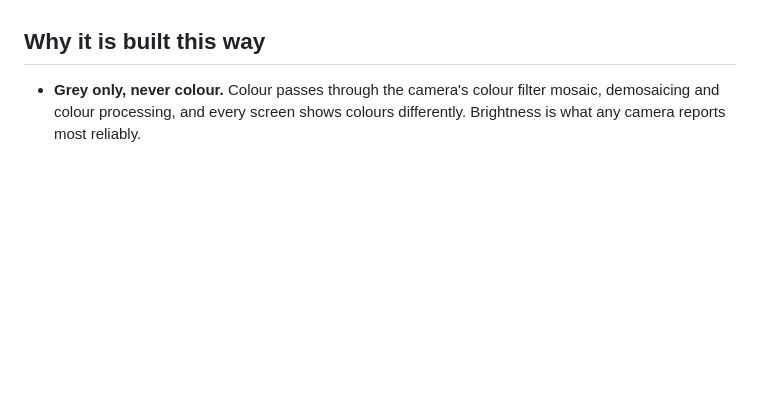
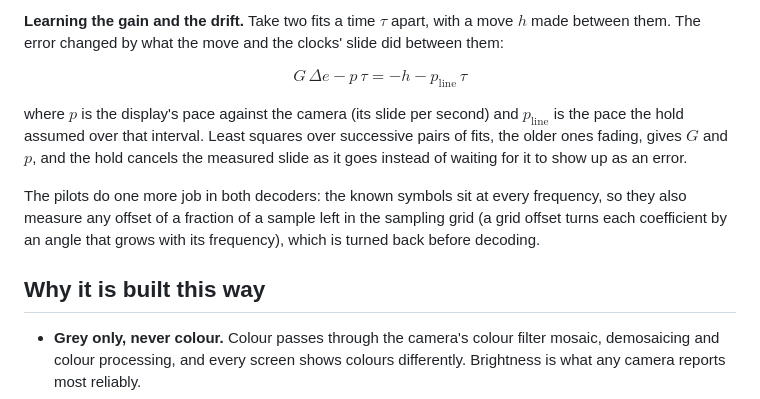
Before and after one commit to FNWTalon/LIZARD, a Markdown page: README.md, the part around one of its changes. Rendered like a GitHub page; blank space fills up the shorter version.

```diff
--- a/README.md
+++ b/README.md
@@ -128,3 +216,17 @@ In signal-processing terms this is OFDM, the modulation used by Wi-Fi and 4G/5G,
+**Learning the gain and the drift.** Take two fits a time $\tau$ apart, with a move $h$ made between them. The error
+changed by what the move and the clocks' slide did between them:
+
+$$
+G \, \Delta e - p \, \tau = -h - p_{\mathrm{line}} \, \tau
+$$
+
+where $p$ is the display's pace against the camera (its slide per second) and $p_{\mathrm{line}}$ is the pace the
+hold assumed over that interval. Least squares over successive pairs of fits, the older ones fading, gives $G$ and
+$p$, and the hold cancels the measured slide as it goes instead of waiting for it to show up as an error.
+
+The pilots do one more job in both decoders: the known symbols sit at every frequency, so they also measure any
+offset of a fraction of a sample left in the sampling grid (a grid offset turns each coefficient by an angle that
+grows with its frequency), which is turned back before decoding.
 
 ## Why it is built this way
 
```
Also changed, not shown: other parts of README.md (+89 -1 lines).
